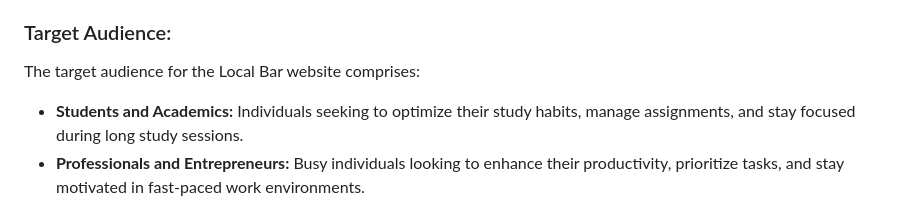
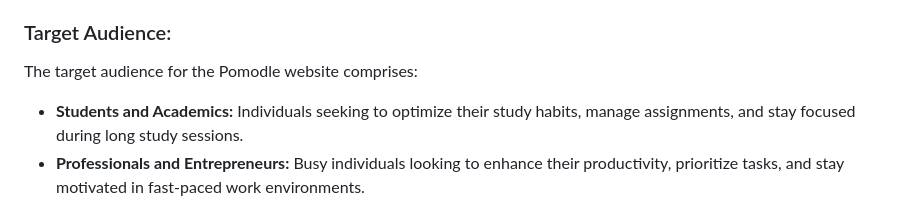
Before and after one commit to p-harting/pomodle, a Markdown page: README.md, the part around one of its changes. GitHub-like rendering.

```diff
--- a/README.md
+++ b/README.md
@@ -47,7 +47,7 @@ Pomodle, a fusion of Pomodoro timer and idle game, was designed to revolutionize
 -  **Providing a Fun Incentive:** The item shop feature adds a fun layer of reward and accomplishment, giving users a sense of achievement as they complete tasks and unlock new items.
 
 ### Target Audience:
-The target audience for the Local Bar website comprises:
+The target audience for the Pomodle website comprises:
 -  **Students and Academics:** Individuals seeking to optimize their study habits, manage assignments, and stay focused during long study sessions.
 -  **Professionals and Entrepreneurs:** Busy individuals looking to enhance their productivity, prioritize tasks, and stay motivated in fast-paced work environments.
 -  **Creative Minds and Hobbyists:** Artists, writers, and creatives who need a tool to help them stay engaged and inspired during long periods of focused work.
```
Also changed, not shown: other parts of README.md (+7 -7 lines).
